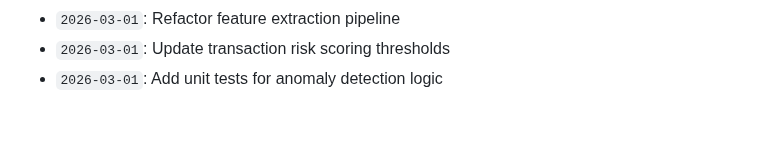
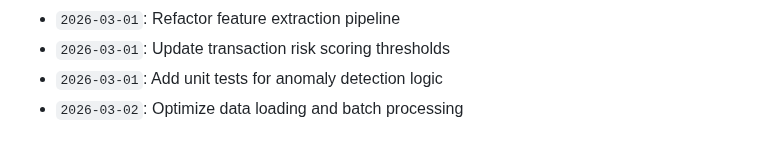
Before and after one commit to anushka-bansal27/Fraud_Detection_Project, a Markdown page: docs/activity_log.md, the part around the change. Rendered like a GitHub page.

Commit message:
Optimize data loading and batch processing

```diff
--- a/docs/activity_log.md
+++ b/docs/activity_log.md
@@ -725,3 +725,4 @@ Continuous development, optimization, model tuning, and documentation logs.
 - `2026-03-01`: Refactor feature extraction pipeline
 - `2026-03-01`: Update transaction risk scoring thresholds
 - `2026-03-01`: Add unit tests for anomaly detection logic
+- `2026-03-02`: Optimize data loading and batch processing
```
